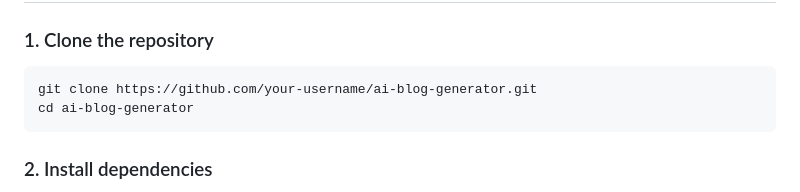
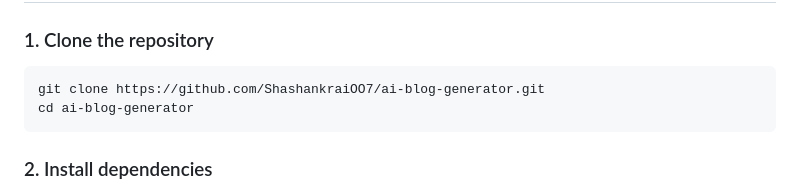
Before and after one commit to ShashankraiOO7/Agentic-Blog-Generator, a Markdown page: README.md, the part around the change. GitHub-like rendering.

````diff
--- a/README.md
+++ b/README.md
@@ -41,7 +41,7 @@ A FastAPI-powered web application that uses multi-agent collaboration (via [Crew
 ### 1. Clone the repository
 
 ```bash
-git clone https://github.com/your-username/ai-blog-generator.git
+git clone https://github.com/ShashankraiOO7/ai-blog-generator.git
 cd ai-blog-generator
 ```
 
````
